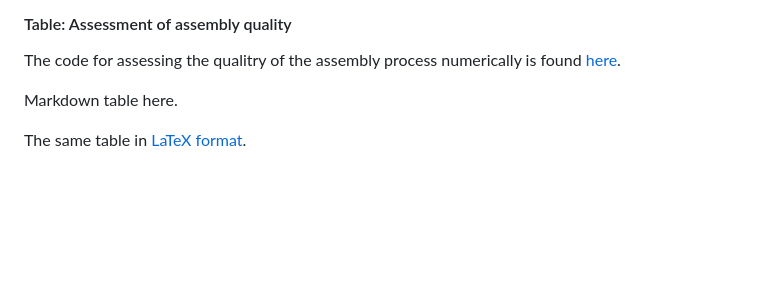
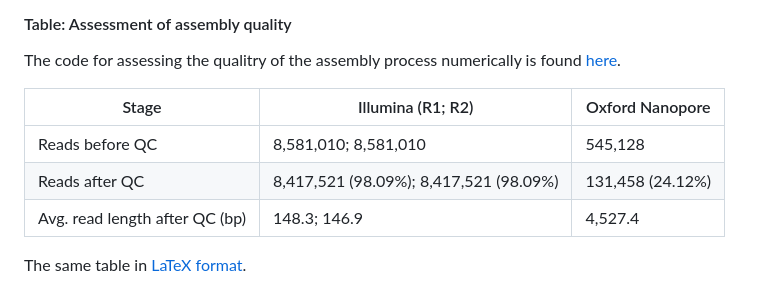
Before and after one commit to michaelgruenstaeudl/PAPER_AcquahEtAl__Figures_Tables, a Markdown page: README.md, the part around the change. Rendered like a GitHub page; blank space fills up the shorter version.

```diff
--- a/README.md
+++ b/README.md
@@ -60,6 +60,10 @@ The same table in [LaTeX format](TABLES/TABLE_Custom_PCR_primers_for_genomic_inv
 #### Table: Assessment of assembly quality
 The code for assessing the qualitry of the assembly process numerically is found [here](CODE__Assembly_quality_assessment.md).
 
-Markdown table here.
+| Stage                           | Illumina (R1; R2)                            | Oxford Nanopore  |
+| ------------------------------- | -------------------------------------------- | ---------------- |
+| Reads before QC                 | 8,581,010; 8,581,010                         | 545,128          |
+| Reads after QC                  | 8,417,521 (98.09%); 8,417,521 (98.09%)       | 131,458 (24.12%) |
+| Avg. read length after QC (bp)  | 148.3; 146.9                                 | 4,527.4          |
 
 The same table in [LaTeX format]().
```
